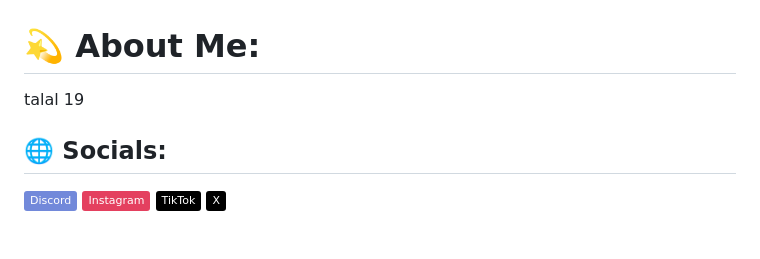
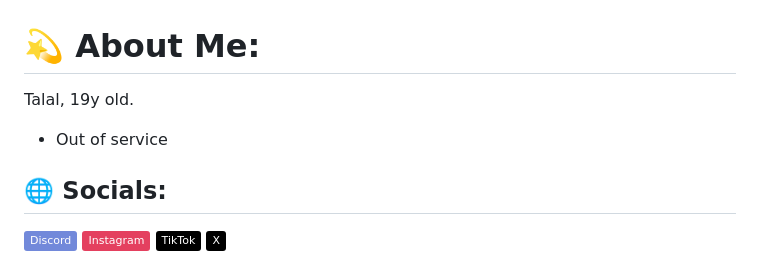
Before and after one commit to Tlool/tlool, a Markdown page: README.md, the part around the change. Drawn GitHub-style; badges without logos; blank space fills up the shorter version.

```diff
--- a/README.md
+++ b/README.md
@@ -1,5 +1,8 @@
 # 💫 About Me:
-talal 19
+
+Talal, 19y old.
+
+- Out of service
 
 
 ## 🌐 Socials:
```
